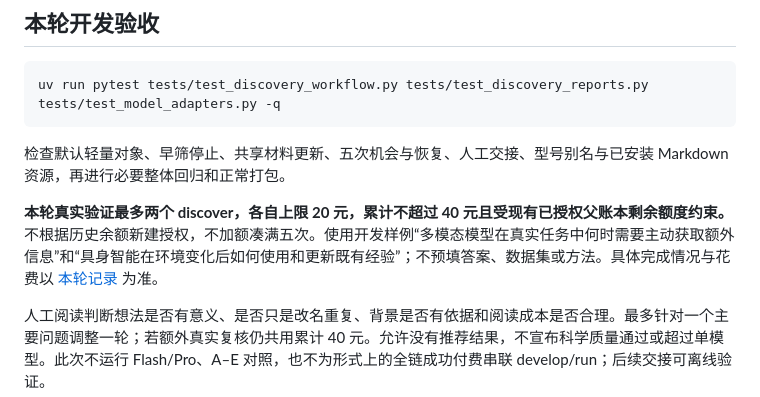
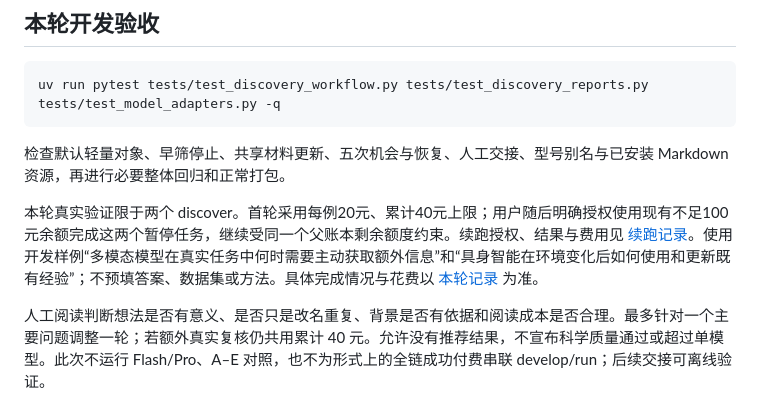
Before and after one commit to BUAAZhangHaonan/adversarial-research-copilot, a Markdown page: README.md, the part around the change. Drawn GitHub-style.

Commit message:
docs(discover): distinguish initial budget stop from authorized continuation

```diff
--- a/README.md
+++ b/README.md
@@ -83,7 +83,7 @@ uv run pytest tests/test_discovery_workflow.py tests/test_discovery_reports.py t
 
 检查默认轻量对象、早筛停止、共享材料更新、五次机会与恢复、人工交接、型号别名与已安装 Markdown 资源，再进行必要整体回归和正常打包。
 
-**本轮真实验证最多两个 discover，各自上限 20 元，累计不超过 40 元且受现有已授权父账本剩余额度约束。** 不根据历史余额新建授权，不加额凑满五次。使用开发样例“多模态模型在真实任务中何时需要主动获取额外信息”和“具身智能在环境变化后如何使用和更新既有经验”；不预填答案、数据集或方法。具体完成情况与花费以 [本轮记录](docs/DISCOVER_FIRST.md#验证记录) 为准。
+本轮真实验证限于两个 discover。首轮采用每例20元、累计40元上限；用户随后明确授权使用现有不足100元余额完成这两个暂停任务，继续受同一个父账本剩余额度约束。续跑授权、结果与费用见 [续跑记录](docs/DISCOVER_FIRST_CONTINUATION.md)。使用开发样例“多模态模型在真实任务中何时需要主动获取额外信息”和“具身智能在环境变化后如何使用和更新既有经验”；不预填答案、数据集或方法。具体完成情况与花费以 [本轮记录](docs/DISCOVER_FIRST.md#验证记录) 为准。
 
 人工阅读判断想法是否有意义、是否只是改名重复、背景是否有依据和阅读成本是否合理。最多针对一个主要问题调整一轮；若额外真实复核仍共用累计 40 元。允许没有推荐结果，不宣布科学质量通过或超过单模型。此次不运行 Flash/Pro、A–E 对照，也不为形式上的全链成功付费串联 develop/run；后续交接可离线验证。
 
```
Also changed, not shown: docs/DISCOVER_FIRST.md (+2 -2 lines).
